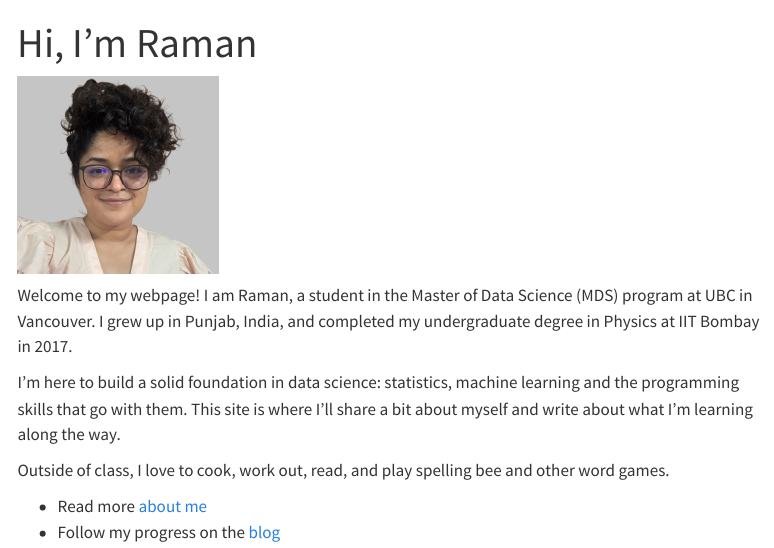
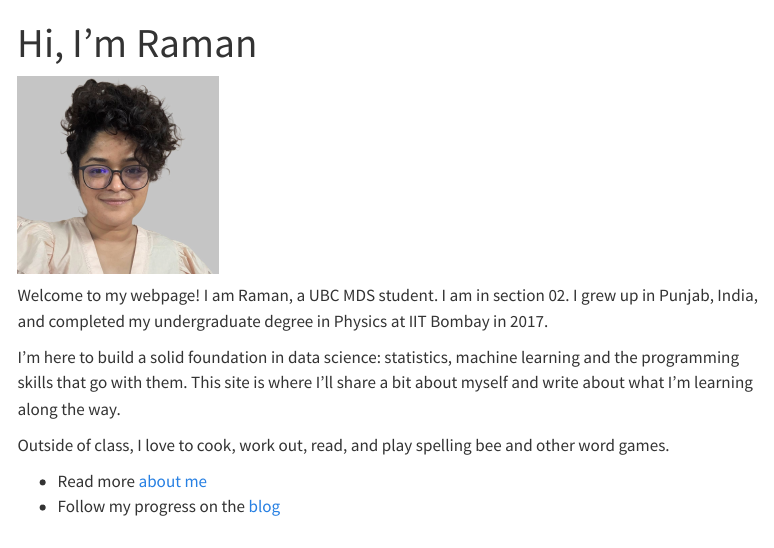
Before and after one commit to rksab/rksab.github.io, a Quarto document (index.qmd): the page in a window 1100 px wide, from its top. Rendered offline with R 4.5, knitr and Pandoc in place of Quarto, with nearby package versions; menus at the side of the page are left out.

Commit message:
corrections

```diff
--- a/index.qmd
+++ b/index.qmd
@@ -4,8 +4,8 @@ title: "Hi, I'm Raman"
 
 ![](images/UBC.jpg){width=200 fig-alt="UBC campus"}
 
-Welcome to my webpage! I am Raman, a student in the Master of Data Science (MDS)
-program at UBC in Vancouver. I grew up in Punjab, India, and completed my
+Welcome to my webpage! I am Raman, a UBC MDS student. I am in section 02.
+I grew up in Punjab, India, and completed my
 undergraduate degree in Physics at IIT Bombay in 2017.
 
 I'm here to build a solid foundation in data science: statistics, machine
```
